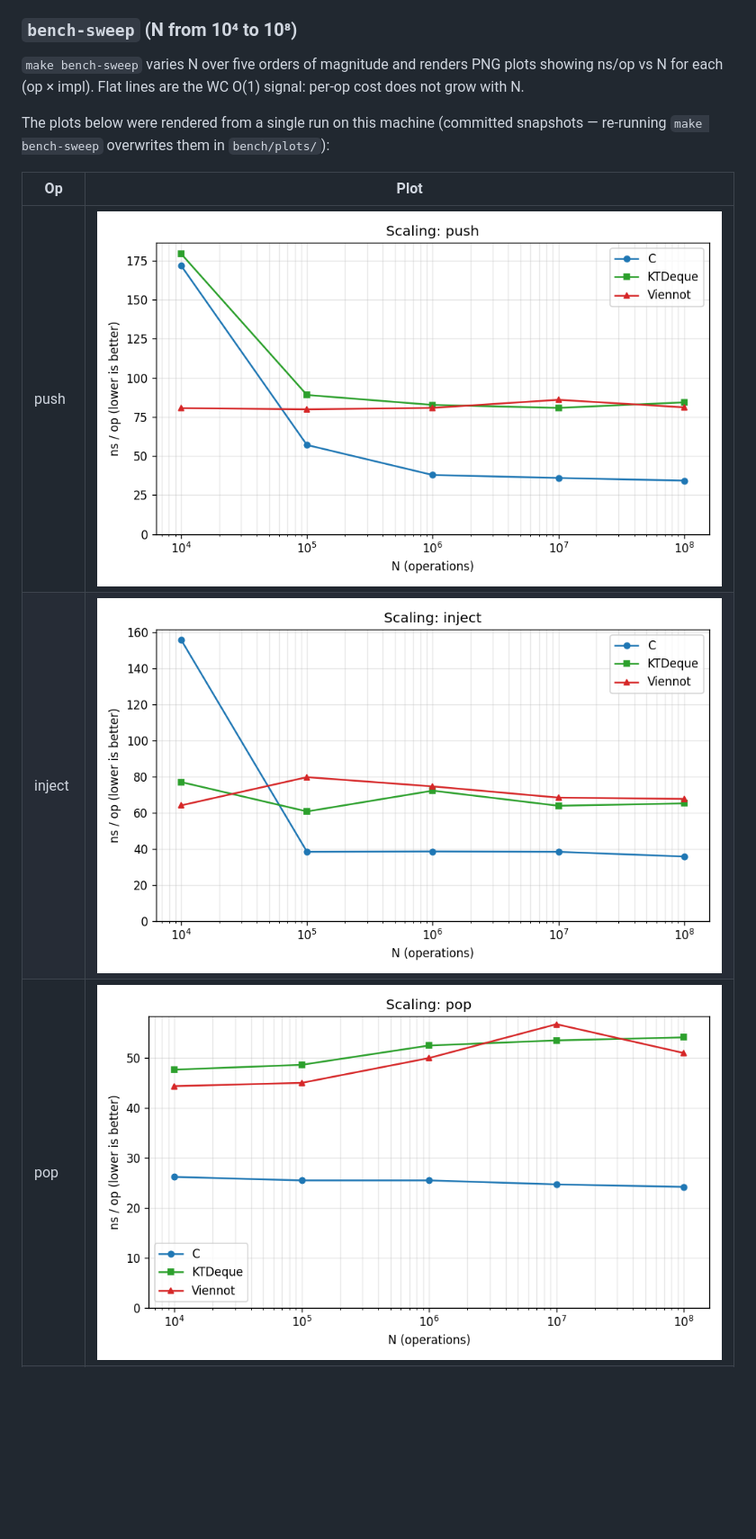
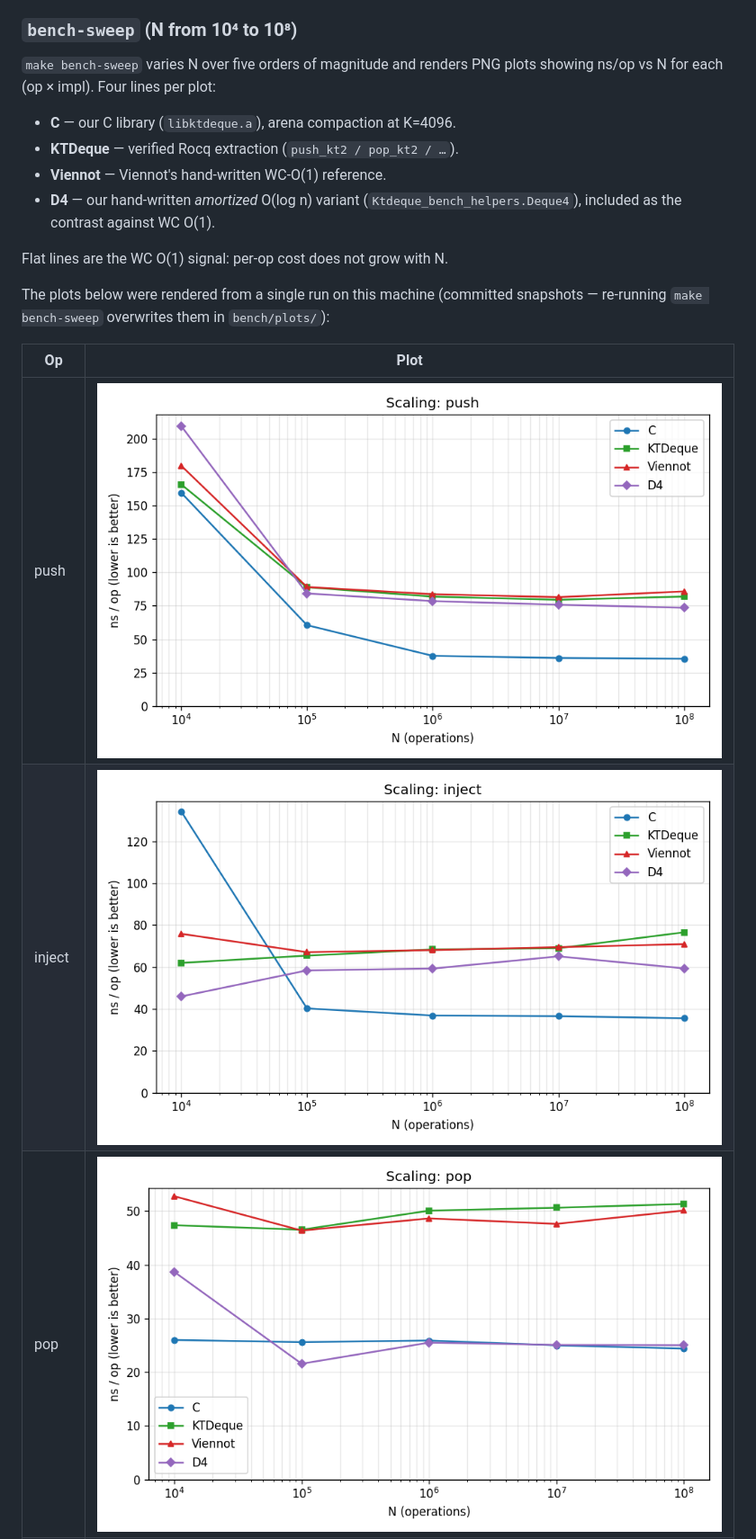
Before and after one commit to yurug/kaplan2, a Markdown page: bench/README.md, the part around one of its changes. Shown at 90% size. Drawn GitHub-style; pictures changed too: bench/plots/scaling-inject.png, bench/plots/scaling-pop.png, bench/plots/scaling-push.png; blank space fills up the shorter version.

```diff
--- a/bench/README.md
+++ b/bench/README.md
@@ -157,8 +157,17 @@ yourself.
 ### `bench-sweep` (N from 10⁴ to 10⁸)
 
 `make bench-sweep` varies N over five orders of magnitude and renders
-PNG plots showing ns/op vs N for each (op × impl).  Flat lines are
-the WC O(1) signal: per-op cost does not grow with N.
+PNG plots showing ns/op vs N for each (op × impl).  Four lines per
+plot:
+
+- **C** — our C library (`libktdeque.a`), arena compaction at K=4096.
+- **KTDeque** — verified Rocq extraction (`push_kt2 / pop_kt2 / …`).
+- **Viennot** — Viennot's hand-written WC-O(1) reference.
+- **D4** — our hand-written *amortized* O(log n) variant
+  (`Ktdeque_bench_helpers.Deque4`), included as the contrast against
+  WC O(1).
+
+Flat lines are the WC O(1) signal: per-op cost does not grow with N.
 
 The plots below were rendered from a single run on this machine
 (committed snapshots — re-running `make bench-sweep` overwrites them
```
Also changed, not shown: other parts of bench/README.md (+33 -10 lines), bench/plots/scaling-eject.png, bench/plots/scaling-mixed.png, 4 other files.
